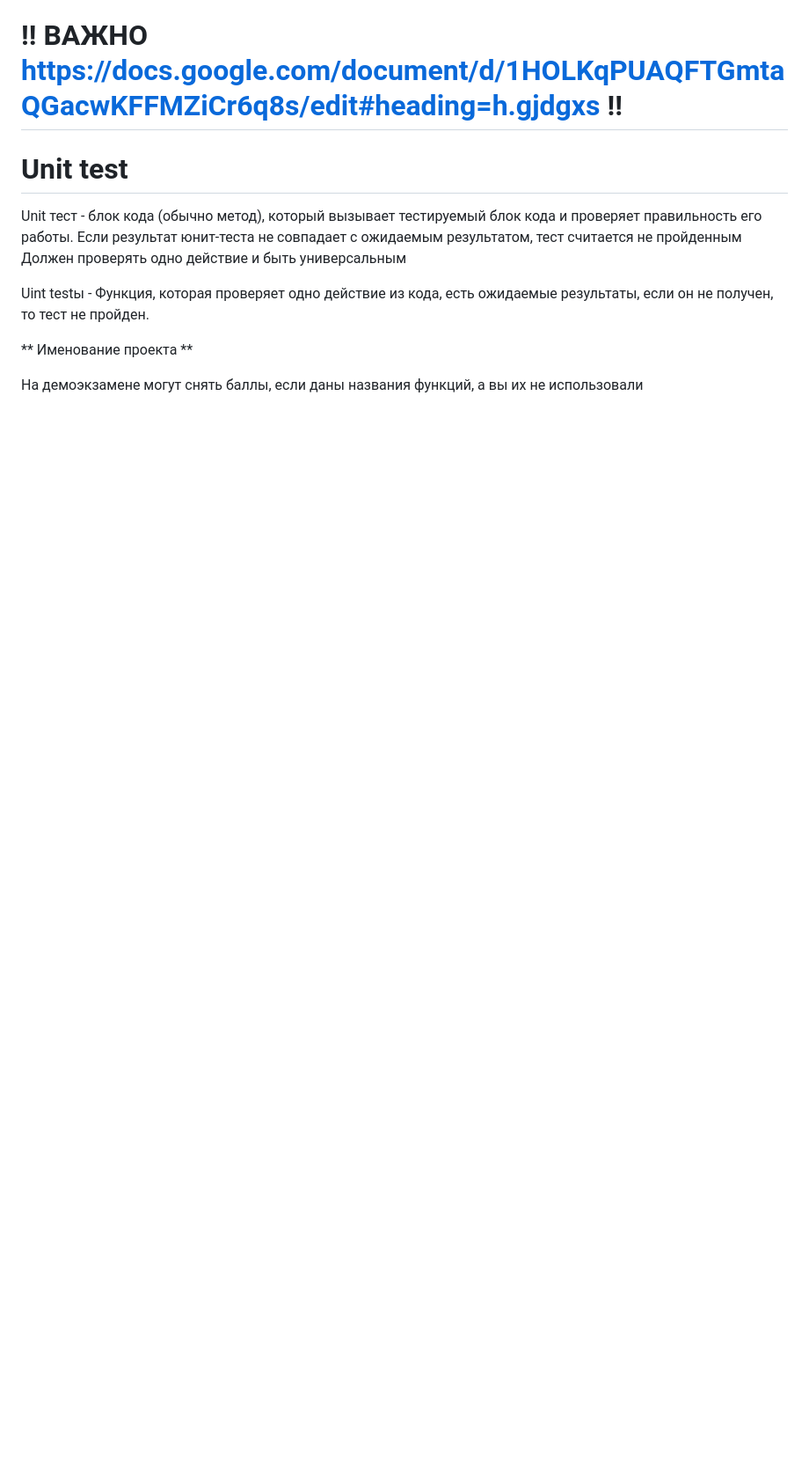
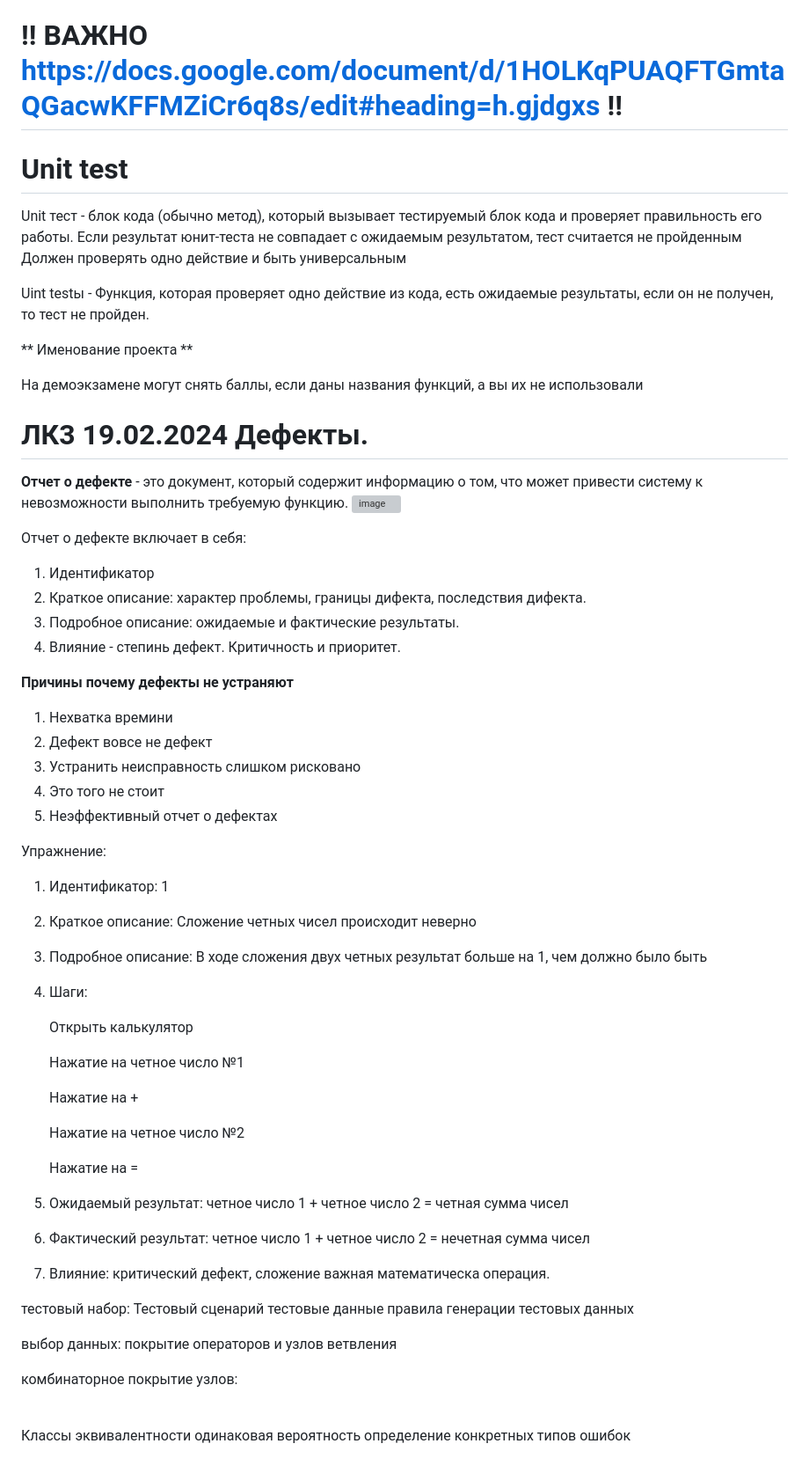
Before and after one commit to Voidrome/6_semestr, a Markdown page: МДК 01.02 Поддержка и тестирование программных модулей/README.md, the part around the change. Shown at 88% size. GitHub-like rendering; blank space fills up the shorter version; grey boxes are pictures that could not be loaded.

```diff
--- a/МДК 01.02 Поддержка и тестирование программных модулей/README.md
+++ b/МДК 01.02 Поддержка и тестирование программных модулей/README.md
@@ -163,3 +163,56 @@ Uint testы - Функция, которая проверяет одно дей
 ** Именование проекта **
 
 На демоэкзамене могут снять баллы, если даны названия функций, а вы их не использовали
+
+
+# ЛК3 19.02.2024 Дефекты.
+
+**Отчет о дефекте** - это документ, который содержит информацию о том, что может привести систему к невозможности выполнить требуемую функцию.
+![image](https://github.com/FominIgor/6-semestr/assets/113089549/255b3d3b-5e46-46f6-9aab-ee97e63a3cfb)
+
+Отчет о дефекте включает в себя:
+1. Идентификатор
+2. Краткое описание: характер проблемы, границы дифекта, последствия дифекта.
+3. Подробное описание: ожидаемые и фактические результаты.
+4. Влияние - степинь дефект. Критичность и приоритет.
+
+**Причины почему дефекты не устраняют**
+1. Нехватка времини
+2. Дефект вовсе не дефект
+3. Устранить неисправность слишком рисковано
+4. Это того не стоит
+5. Неэффективный отчет о дефектах
+
+Упражнение:
+1. Идентификатор: 1
+2. Краткое описание: Сложение четных чисел происходит неверно
+3. Подробное описание: В ходе сложения двух четных результат больше на 1, чем должно было быть
+4. Шаги:
+
+   Открыть калькулятор
+
+   Нажатие на четное число №1
+
+   Нажатие на +
+
+   Нажатие на четное число №2
+
+   Нажатие на =
+
+6. Ожидаемый результат: четное число 1 + четное число 2 = четная сумма чисел
+7. Фактический результат: четное число 1 + четное число 2 = нечетная сумма чисел
+8. Влияние: критический дефект, сложение важная математическа операция.
+
+
+тестовый набор:
+Тестовый сценарий
+тестовые данные
+правила генерации тестовых данных
+
+выбор данных:
+покрытие операторов и узлов ветвления
+
+комбинаторное покрытие узлов:
+
+<br>Классы эквивалентности</br>
+одинаковая вероятность определение конкретных типов ошибок
```
